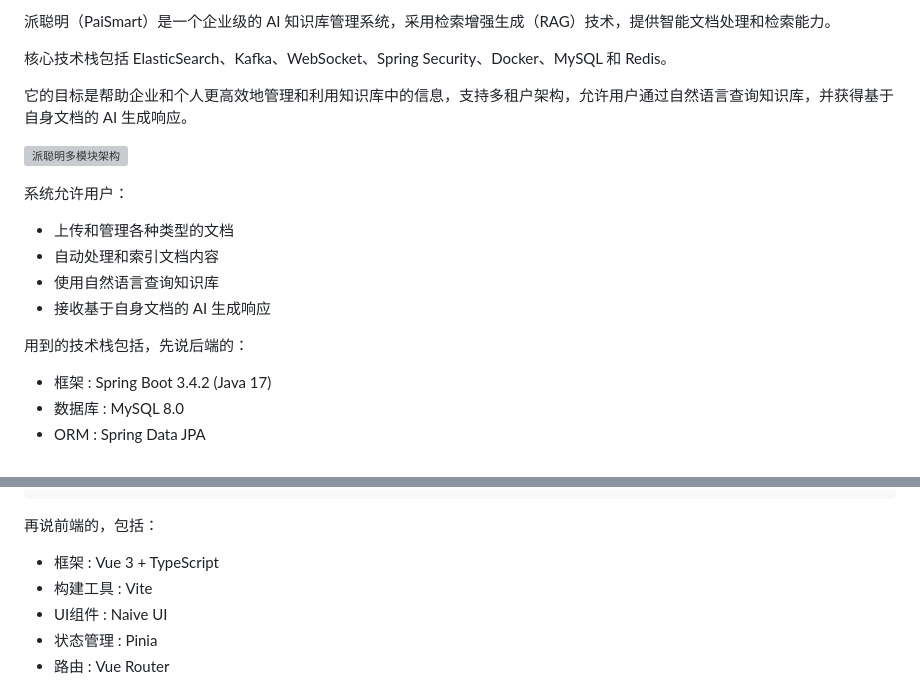
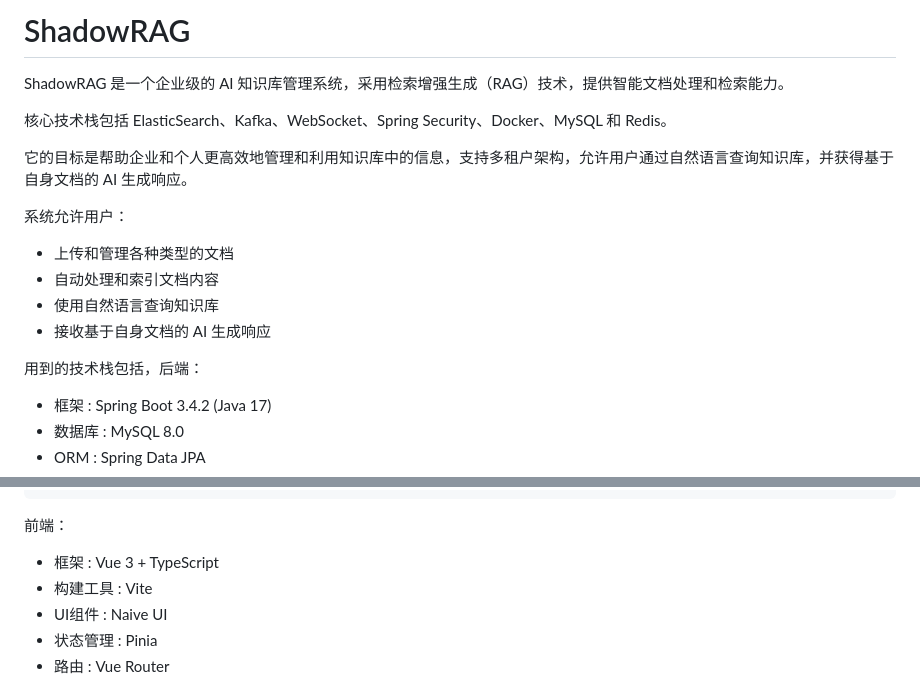
Before and after one commit to Curzsu/ShadowRAG, a Markdown page: README.md, 2 parts joined by grey strips. Rendered like a GitHub page; grey boxes are pictures that could not be loaded.

````diff
--- a/README.md
+++ b/README.md
@@ -1,10 +1,10 @@
-派聪明（PaiSmart）是一个企业级的 AI 知识库管理系统，采用检索增强生成（RAG）技术，提供智能文档处理和检索能力。
+# ShadowRAG
+
+ShadowRAG 是一个企业级的 AI 知识库管理系统，采用检索增强生成（RAG）技术，提供智能文档处理和检索能力。
 
 核心技术栈包括 ElasticSearch、Kafka、WebSocket、Spring Security、Docker、MySQL 和 Redis。
 
 它的目标是帮助企业和个人更高效地管理和利用知识库中的信息，支持多租户架构，允许用户通过自然语言查询知识库，并获得基于自身文档的 AI 生成响应。
-
-![派聪明多模块架构](https://cdn.tobebetterjavaer.com/stutymore/README-20250730102133.png)
 
 系统允许用户：
 
@@ -13,7 +13,7 @@
 - 使用自然语言查询知识库
 - 接收基于自身文档的 AI 生成响应
 
-用到的技术栈包括，先说后端的：
+用到的技术栈包括，后端：
 
 + 框架 : Spring Boot 3.4.2 (Java 17)
 + 数据库 : MySQL 8.0
@@ -47,7 +47,7 @@ src/main/java/com/yizhaoqi/smartpai/
 └── utils/                        # 工具类
 ```
 
-再说前端的，包括：
+前端：
 
 + 框架 : Vue 3 + TypeScript
 + 构建工具 : Vite
````
Also changed, not shown: other parts of README.md (+45 -20 lines).
